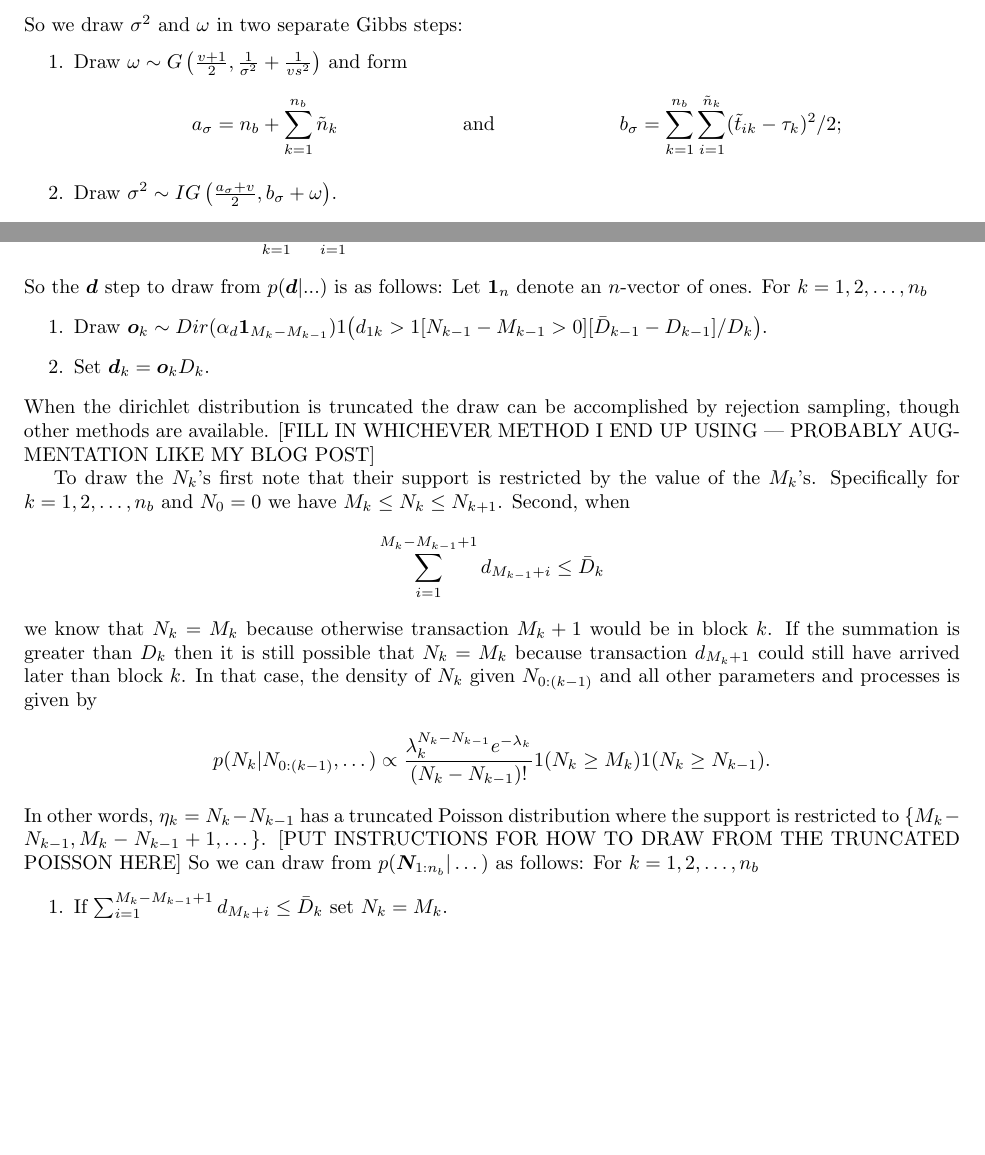
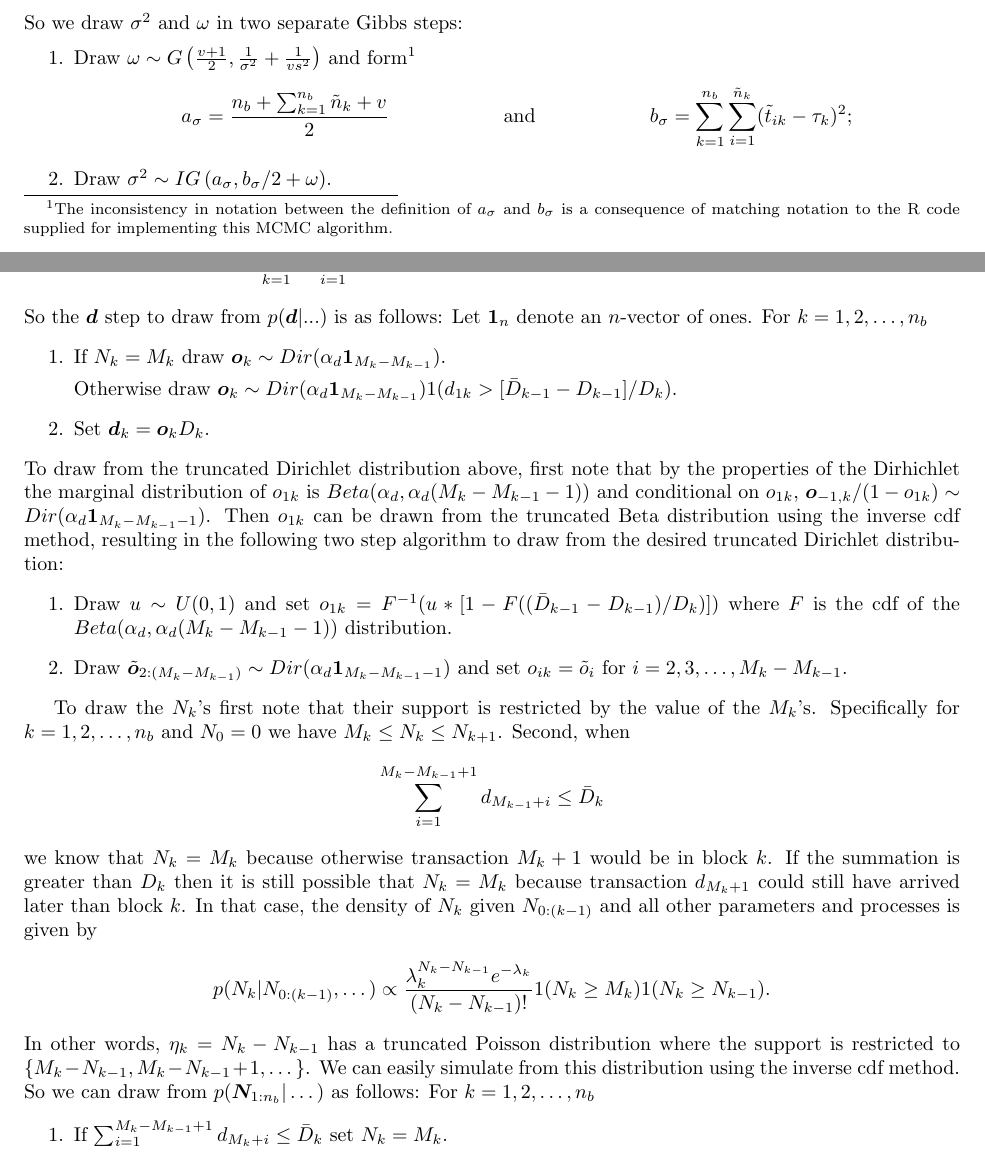
Before and after one commit to simpsonm/bitcointrans, a LaTeX document (model/overflowmcmc.tex): two parts of pages 5 and 7 of 8, joined at a grey line, cut so that both start at the same text, the shorter picture padded with empty space. Compiled offline with pdfLaTeX.

Commit message:
Began writing the algorithm -- just the rejection/metropolis steps left. MCMC document updated on the fly to reflect specific algorithms used for e.g. truncated distributions

```diff
--- a/model/overflowmcmc.tex
+++ b/model/overflowmcmc.tex
@@ -166,11 +166,11 @@ p(\sigma^2,\omega|...) \propto (\sigma^2)^{-(a_\sigma+v)/2-1}\exp\left[-\frac{b_
 \end{align*}
 So we draw $\sigma^2$ and $\omega$ in two separate Gibbs steps:
 \begin{enumerate}
-\item Draw $\omega \sim G\left(\frac{v + 1}{2}, \frac{1}{\sigma^2} + \frac{1}{v s^2}\right)$ and form
+\item Draw $\omega \sim G\left(\frac{v + 1}{2}, \frac{1}{\sigma^2} + \frac{1}{v s^2}\right)$ and form\footnote{The inconsistency in notation between the definition of $a_\sigma$ and $b_\sigma$ is a consequence of matching notation to the R code supplied for implementing this MCMC algorithm.}
 \begin{align*}
-a_\sigma = n_{b} + \sum_{k=1}^{n_b}\tilde{n}_k &&\mbox{  and  }&& b_\sigma = \sum_{k=1}^{n_{b}}\sum_{i=1}^{\tilde{n}_k}(\tilde{t}_{ik} - \tau_k)^2/2;
+a_\sigma = \frac{n_{b} + \sum_{k=1}^{n_b}\tilde{n}_k + v}{2} &&\mbox{  and  }&& b_\sigma = \sum_{k=1}^{n_{b}}\sum_{i=1}^{\tilde{n}_k}(\tilde{t}_{ik} - \tau_k)^2;
 \end{align*}
-\item Draw $\sigma^2 \sim  IG\left(\frac{a_\sigma + v}{2}, b_\sigma + \omega\right)$.
+\item Draw $\sigma^2 \sim  IG\left(a_\sigma, b_\sigma/2 + \omega\right)$.
 \end{enumerate}
 
 \subsection{Block arrival times --- $\tau_k$}
@@ -215,10 +215,16 @@ p(\bm{o}_{1:n_b}|...)\propto \prod_{k=1}^{n_b} \prod_{i=1}^{M_k - M_{k-1}}o_{ik}
 \end{align*}
 So the $\bm{d}$ step to draw from $p(\bm{d}|...)$ is as follows: Let $\bm{1}_n$ denote an $n$-vector of ones. For $k=1,2,\dots,n_b$
 \begin{enumerate}
-\item Draw $\bm{o}_{k} \sim Dir(\alpha_d\bm{1}_{M_k - M_{k-1}})1\big(d_{1k} > 1[N_{k-1} - M_{k-1} > 0][\bar{D}_{k-1} - D_{k-1}]/D_{k}\big)$.
+\item If $N_k = M_k$ draw $\bm{o}_{k} \sim Dir(\alpha_d\bm{1}_{M_k - M_{k-1}})$.
+
+  Otherwise draw $\bm{o}_{k} \sim Dir(\alpha_d\bm{1}_{M_k - M_{k-1}})1(d_{1k} > [\bar{D}_{k-1} - D_{k-1}]/D_k)$.
 \item Set $\bm{d}_k = \bm{o}_kD_k$.
 \end{enumerate}
-When the dirichlet distribution is truncated the draw can be accomplished by rejection sampling, though other methods are available. [FILL IN WHICHEVER METHOD I END UP USING --- PROBABLY AUGMENTATION LIKE MY BLOG POST]
+To draw from the truncated Dirichlet distribution above, first note that by the properties of the Dirhichlet the marginal distribution of $o_{1k}$ is $Beta(\alpha_d, \alpha_d(M_k - M_{k-1} - 1))$ and conditional on $o_{1k}$, $\bm{o}_{-1,k}/(1 - o_{1k}) \sim Dir(\alpha_d\bm{1}_{M_k - M_{k-1} - 1})$. Then $o_{1k}$ can be drawn from the truncated Beta distribution using the inverse cdf method, resulting in the following two step algorithm to draw from the desired truncated Dirichlet distribution:
+\begin{enumerate}
+\item Draw $u \sim U(0,1)$ and set $o_{1k} = F^{-1}(u*[1 - F((\bar{D}_{k-1} - D_{k-1})/D_k)])$ where $F$ is the cdf of the $Beta(\alpha_d, \alpha_d(M_k - M_{k-1} - 1))$ distribution.
+\item Draw $\tilde{\bm{o}}_{2:(M_k - M_{k-1})}\sim Dir(\alpha_d\bm{1}_{M_k - M_{k-1} - 1})$ and set $o_{ik} = \tilde{o}_i$ for $i = 2,3,\dots,M_k - M_{k-1}$.
+\end{enumerate}
 
 To draw the $N_k$'s first note that their support is restricted by the value of the $M_k$'s. Specifically for $k=1,2,\dots,n_b$ and $N_0 = 0$ we have $M_k \le N_k \le N_{k+1}$. Second, when
 \begin{align*}
@@ -228,7 +234,7 @@ we know that $N_k = M_k$ because otherwise transaction $M_k + 1$ would be in blo
 \begin{align*}
 p(N_k|N_{0:(k-1)}, \dots) \propto \frac{\lambda_k^{N_k - N_{k-1}}e^{-\lambda_k}}{(N_k - N_{k-1})!}1(N_k \ge M_k)1(N_k \ge N_{k-1}).
 \end{align*}
-In other words, $\eta_k = N_k - N_{k-1}$ has a truncated Poisson distribution where the support is restricted to $\{M_k - N_{k-1}, M_k - N_{k-1} + 1, \dots \}$. [PUT INSTRUCTIONS FOR HOW TO DRAW FROM THE TRUNCATED POISSON HERE] So we can draw from $p(\bm{N}_{1:n_b}|\dots)$ as follows: For $k=1,2,\dots,n_b$
+In other words, $\eta_k = N_k - N_{k-1}$ has a truncated Poisson distribution where the support is restricted to $\{M_k - N_{k-1}, M_k - N_{k-1} + 1, \dots \}$. We can easily simulate from this distribution using the inverse cdf method. So we can draw from $p(\bm{N}_{1:n_b}|\dots)$ as follows: For $k=1,2,\dots,n_b$
 \begin{enumerate}
 \item If $\sum_{i=1}^{M_k - M_{k-1} + 1} d_{M_k + i} \le \bar{D}_k$ set $N_k = M_k$.
 
```
Also changed, not shown: model/overflowmcmc.pdf, 1 other file.
